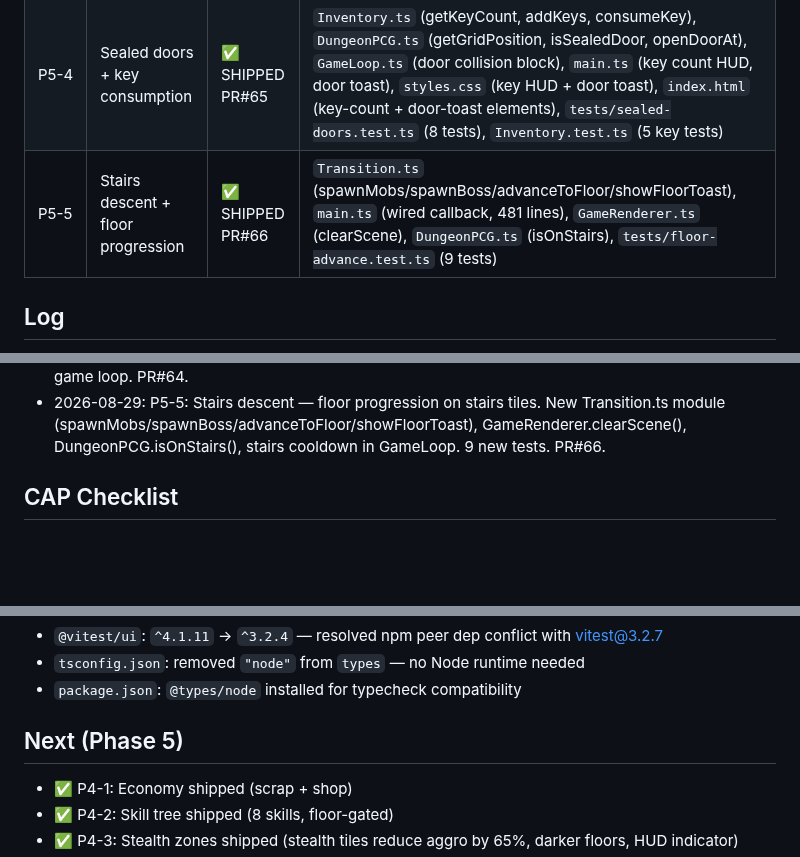
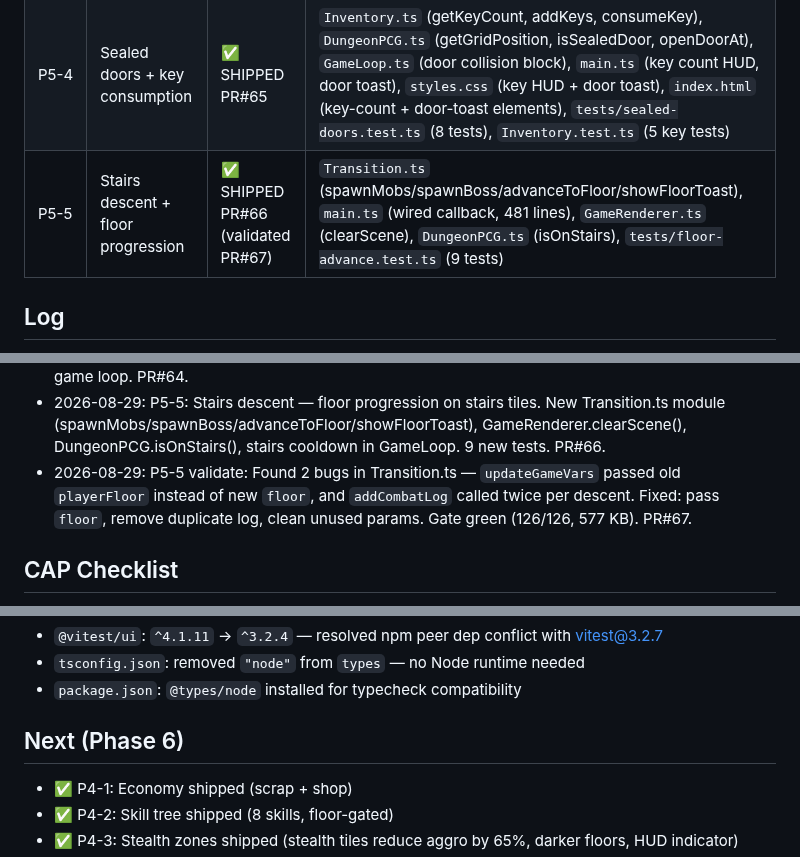
Before and after one commit to fr4iser90/autonomous-lab, a Markdown page: PROGRESS.md, 3 parts joined by grey strips. Rendered like a GitHub page; blank space fills up the shorter version.

Commit message:
docs(PROGRESS): Phase 5 complete, add P5-5 validate fix log

```diff
--- a/PROGRESS.md
+++ b/PROGRESS.md
@@ -41,7 +41,7 @@
 | P5-2 | LootDrop system | ✅ SHIPPED PR#62 | `LootDrop.ts` (weighted drops, 3D collectibles, auto-pickup) |
 | P5-3 | Rarity UI + loot toast | ✅ SHIPPED PR#64 | `main.ts` (rarity class/label helpers, showLootToast, updateInventoryUI, updateShopUI), `styles.css` (rarity colors), `index.html` (loot-toast HUD) |
 | P5-4 | Sealed doors + key consumption | ✅ SHIPPED PR#65 | `Inventory.ts` (getKeyCount, addKeys, consumeKey), `DungeonPCG.ts` (getGridPosition, isSealedDoor, openDoorAt), `GameLoop.ts` (door collision block), `main.ts` (key count HUD, door toast), `styles.css` (key HUD + door toast), `index.html` (key-count + door-toast elements), `tests/sealed-doors.test.ts` (8 tests), `Inventory.test.ts` (5 key tests) |
-| P5-5 | Stairs descent + floor progression | ✅ SHIPPED PR#66 | `Transition.ts` (spawnMobs/spawnBoss/advanceToFloor/showFloorToast), `main.ts` (wired callback, 481 lines), `GameRenderer.ts` (clearScene), `DungeonPCG.ts` (isOnStairs), `tests/floor-advance.test.ts` (9 tests) |
+| P5-5 | Stairs descent + floor progression | ✅ SHIPPED PR#66 (validated PR#67) | `Transition.ts` (spawnMobs/spawnBoss/advanceToFloor/showFloorToast), `main.ts` (wired callback, 481 lines), `GameRenderer.ts` (clearScene), `DungeonPCG.ts` (isOnStairs), `tests/floor-advance.test.ts` (9 tests) |
 
 ## Log
 
@@ -69,6 +69,7 @@
 - 2026-08-29: P5-2: LootDrop system — weighted mob drops, 3D floating collectibles, auto-pickup via manager, `LootDropManager.update()` returns collected items. PR#62.
 - 2026-08-29: P5-3: Rarity UI polish — color-coded inventory slots (green/blue/gold for common/uncommon/rare), loot collection toast with fade-out, shop rarity labels, auto-pickup toast in game loop. PR#64.
 - 2026-08-29: P5-5: Stairs descent — floor progression on stairs tiles. New Transition.ts module (spawnMobs/spawnBoss/advanceToFloor/showFloorToast), GameRenderer.clearScene(), DungeonPCG.isOnStairs(), stairs cooldown in GameLoop. 9 new tests. PR#66.
+- 2026-08-29: P5-5 validate: Found 2 bugs in Transition.ts — `updateGameVars` passed old `playerFloor` instead of new `floor`, and `addCombatLog` called twice per descent. Fixed: pass `floor`, remove duplicate log, clean unused params. Gate green (126/126, 577 KB). PR#67.
 
 ## CAP Checklist
 
@@ -83,7 +84,7 @@
 - `tsconfig.json`: removed `"node"` from `types` — no Node runtime needed
 - `package.json`: `@types/node` installed for typecheck compatibility
 
-## Next (Phase 5)
+## Next (Phase 6)
 
 - ✅ P4-1: Economy shipped (scrap + shop)
 - ✅ P4-2: Skill tree shipped (8 skills, floor-gated)
```
Also changed, not shown: other parts of PROGRESS.md (+2 -1 lines).
